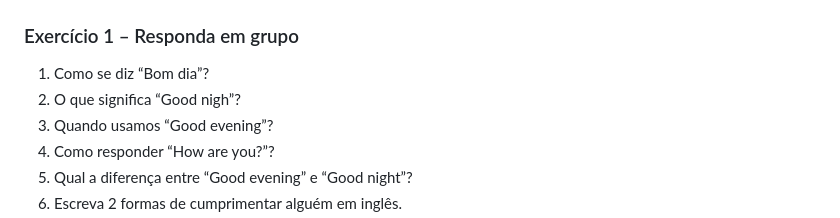
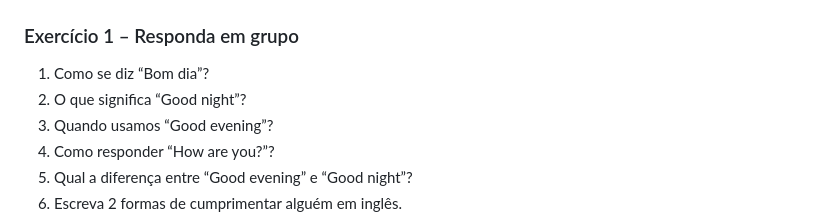
Before and after one commit to vmplayer/TDS-Senac, a Markdown page: UC5/aulas/Introdução.md, the part around the change. Rendered like a GitHub page.

Commit message:
Fix typo in 'Good night' in Introdução.md

```diff
--- a/UC5/aulas/Introdução.md
+++ b/UC5/aulas/Introdução.md
@@ -54,7 +54,7 @@ Hoje, o inglês moderno é a união dessas raízes.
 ### Exercício 1 – Responda em grupo
 
 1. Como se diz “Bom dia”?
-2. O que significa “Good nigh”?
+2. O que significa “Good night”?
 3. Quando usamos “Good evening”?
 4. Como responder “How are you?”?
 5. Qual a diferença entre “Good evening” e “Good night”?
```
